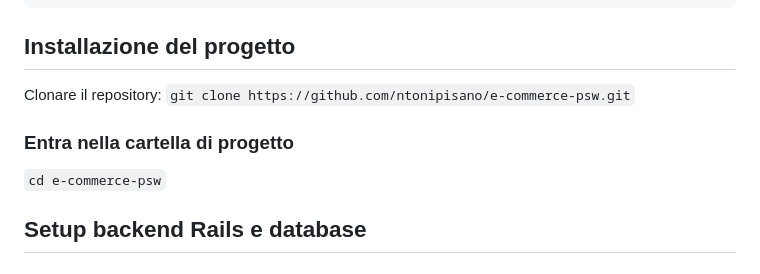
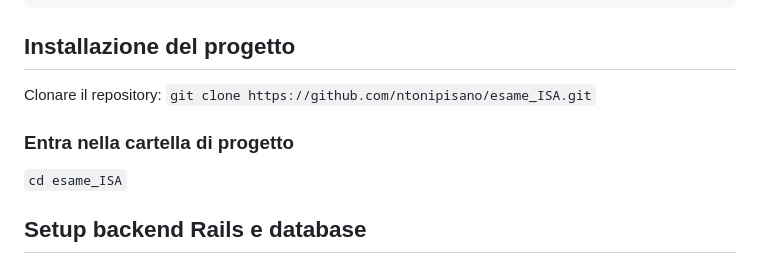
Before and after one commit to ntonipisano/esame_ISA, a Markdown page: README.md, the part around the change. Rendered like a GitHub page.

Commit message:
Aggiornamento README.md

````diff
--- a/README.md
+++ b/README.md
@@ -29,10 +29,10 @@ ng version
 
 ## Installazione del progetto
 Clonare il repository:
-```git clone https://github.com/ntonipisano/e-commerce-psw.git```
+```git clone https://github.com/ntonipisano/esame_ISA.git```
 
 ### Entra nella cartella di progetto
-```cd e-commerce-psw```
+```cd esame_ISA```
 
 ## Setup backend Rails e database
 ### Entra nella cartella di backend
````
